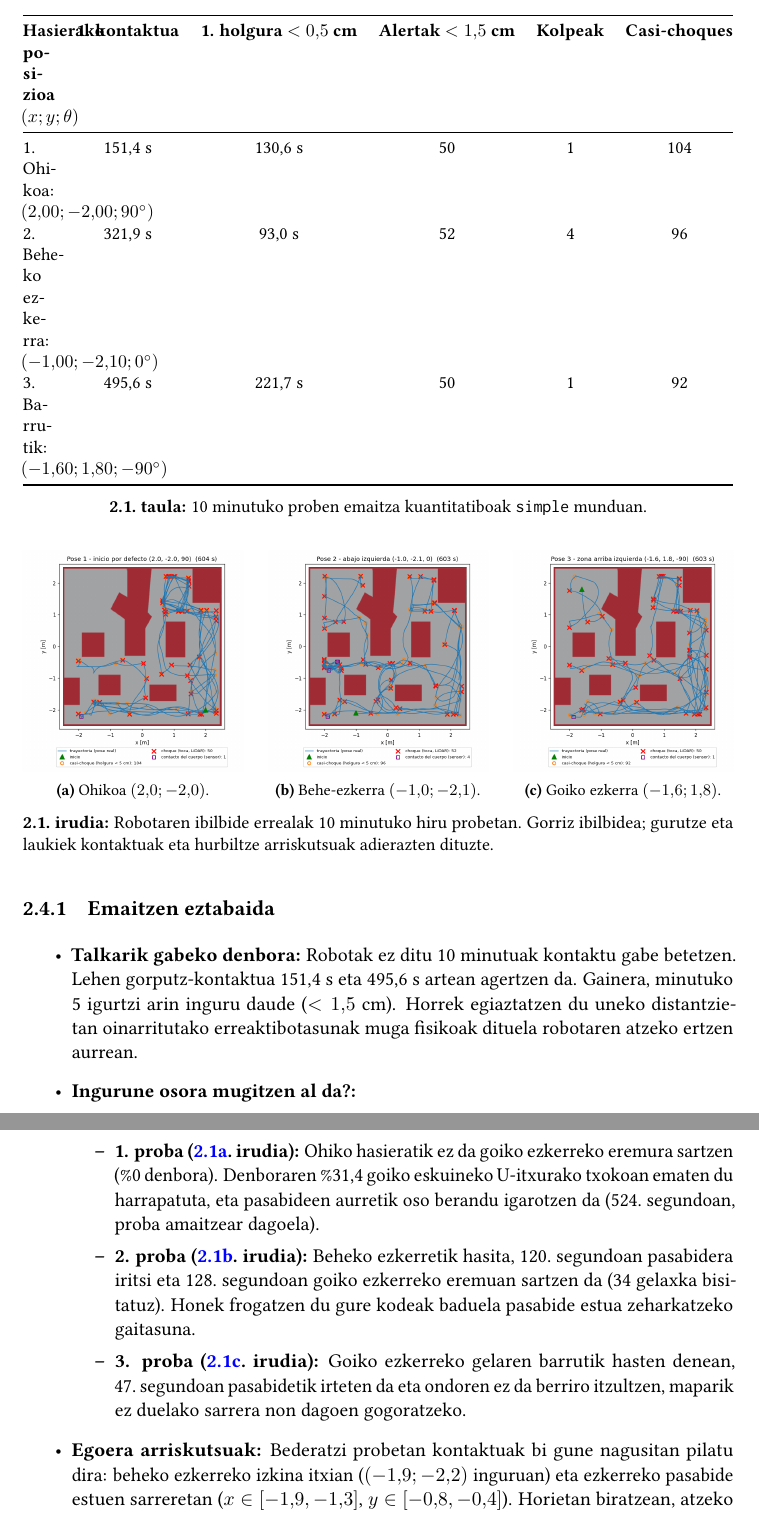
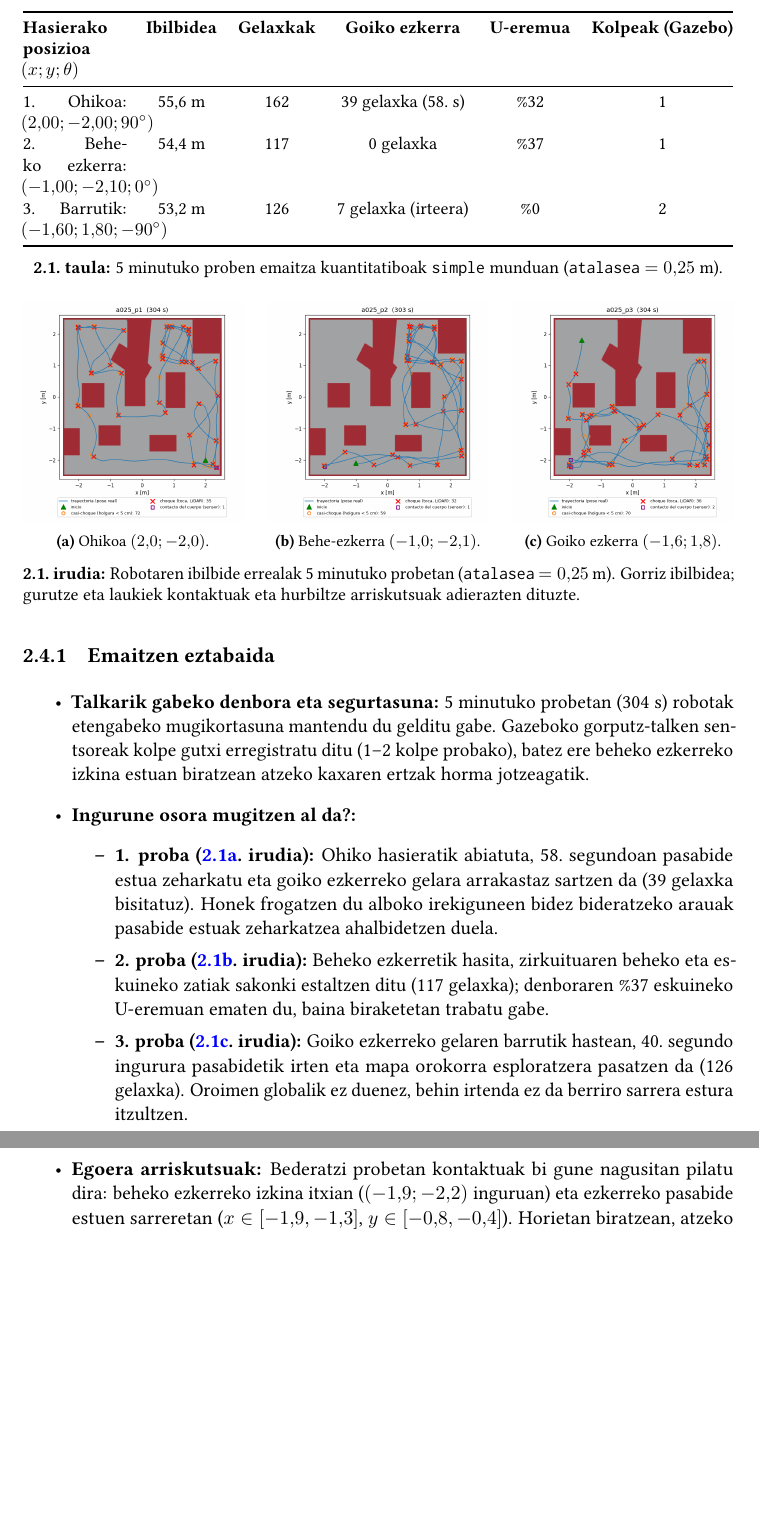
Before and after one commit to eneekoruiz/RKA_Overleaf, a LaTeX book (main.tex, which reads kapituluak/02_oztopoak.tex): two parts of pages 10 and 11 of 21, joined at a grey line, cut at the place of the change, the shorter picture padded with empty space. Compiled offline with pdfLaTeX.

Commit message:
docs: update 5min rwander trajectories and sync text refinements from Google Docs

```diff
--- a/kapituluak/02_oztopoak.tex
+++ b/kapituluak/02_oztopoak.tex
@@ -92,14 +92,14 @@ Enuntziatuak talkarik gabe zenbat denbora iraun dezakeen eta ingurune osora mugi
   \centering\small
   \begin{tabularx}{\textwidth}{@{}Xccccc@{}}
     \toprule
-    \textbf{Hasierako posizioa} $(x; y; \theta)$ & \textbf{1. kontaktua} & \textbf{1. holgura $<0{,}5$~cm} & \textbf{Alertak $<1{,}5$~cm} & \textbf{Kolpeak} & \textbf{Casi-choques} \\
+    \textbf{Hasierako posizioa} $(x; y; \theta)$ & \textbf{Ibilbidea} & \textbf{Gelaxkak} & \textbf{Goiko ezkerra} & \textbf{U-eremua} & \textbf{Kolpeak (Gazebo)} \\
     \midrule
-    1. Ohikoa: $(2{,}00; -2{,}00; 90^\circ)$ & 151,4 s & 130,6 s & 50 & 1 & 104 \\
-    2. Beheko ezkerra: $(-1{,}00; -2{,}10; 0^\circ)$ & 321,9 s & 93,0 s & 52 & 4 & 96 \\
-    3. Barrutik: $(-1{,}60; 1{,}80; -90^\circ)$ & 495,6 s & 221,7 s & 50 & 1 & 92 \\
+    1. Ohikoa: $(2{,}00; -2{,}00; 90^\circ)$ & 55,6 m & 162 & 39 gelaxka (58.~s) & \%32 & 1 \\
+    2. Beheko ezkerra: $(-1{,}00; -2{,}10; 0^\circ)$ & 54,4 m & 117 & 0 gelaxka & \%37 & 1 \\
+    3. Barrutik: $(-1{,}60; 1{,}80; -90^\circ)$ & 53,2 m & 126 & 7 gelaxka (irteera) & \%0 & 2 \\
     \bottomrule
   \end{tabularx}
-  \caption[10 minutuko proben emaitza kuantitatiboak]{10 minutuko proben emaitza kuantitatiboak \texttt{simple}\ munduan.}\label{tab:rwander-10min}
+  \caption[5 minutuko proben emaitza kuantitatiboak]{5 minutuko proben emaitza kuantitatiboak \texttt{simple}\ munduan (\texttt{atalasea} $= 0{,}25$~m).}\label{tab:rwander-5min}
 \end{table}
 
 \begin{figure}[htbp]
@@ -121,18 +121,18 @@ Enuntziatuak talkarik gabe zenbat denbora iraun dezakeen eta ingurune osora mugi
     \caption{Goiko ezkerra $(-1{,}6; 1{,}8)$.}
     \label{fig:traj-p3}
   \end{subfigure}
-  \caption[Robotaren ibilbide errealak 10 minutuko probetan]{Robotaren ibilbide errealak 10 minutuko hiru probetan. Gorriz ibilbidea; gurutze eta laukiek kontaktuak eta hurbiltze arriskutsuak adierazten dituzte.}\label{fig:ibilbideak}
+  \caption[Robotaren ibilbide errealak 5 minutuko probetan]{Robotaren ibilbide errealak 5 minutuko probetan (\texttt{atalasea} $= 0{,}25$~m). Gorriz ibilbidea; gurutze eta laukiek kontaktuak eta hurbiltze arriskutsuak adierazten dituzte.}\label{fig:ibilbideak}
 \end{figure}
 
 \subsection{Emaitzen eztabaida}
 
 \begin{itemize}
-  \item \textbf{Talkarik gabeko denbora:} Robotak ez ditu 10 minutuak kontaktu gabe betetzen. Lehen gorputz-kontaktua 151,4~s eta 495,6~s artean agertzen da. Gainera, minutuko 5 igurtzi arin inguru daude ($< 1{,}5$~cm). Horrek egiaztatzen du uneko distantzietan oinarritutako erreaktibotasunak muga fisikoak dituela robotaren atzeko ertzen aurrean.
+  \item \textbf{Talkarik gabeko denbora eta segurtasuna:} 5 minutuko probetan (304~s) robotak etengabeko mugikortasuna mantendu du gelditu gabe. Gazeboko gorputz-talken sentsoreak kolpe gutxi erregistratu ditu (1--2 kolpe probako), batez ere beheko ezkerreko izkina estuan biratzean atzeko kaxaren ertzak horma jotzeagatik.
   \item \textbf{Ingurune osora mugitzen al da?:}
   \begin{itemize}
-    \item \textbf{1. proba (\ref{fig:traj-p1}.~irudia):} Ohiko hasieratik ez da goiko ezkerreko eremura sartzen (\%0 denbora). Denboraren \%31,4 goiko eskuineko U-itxurako txokoan ematen du harrapatuta, eta pasabideen aurretik oso berandu igarotzen da (524.~segundoan, proba amaitzear dagoela).
-    \item \textbf{2. proba (\ref{fig:traj-p2}.~irudia):} Beheko ezkerretik hasita, 120.~segundoan pasabidera iritsi eta 128.~segundoan goiko ezkerreko eremuan sartzen da (34 gelaxka bisitatuz). Honek frogatzen du gure kodeak baduela pasabide estua zeharkatzeko gaitasuna.
-    \item \textbf{3. proba (\ref{fig:traj-p3}.~irudia):} Goiko ezkerreko gelaren barrutik hasten denean, 47.~segundoan pasabidetik irteten da eta ondoren ez da berriro itzultzen, maparik ez duelako sarrera non dagoen gogoratzeko.
+    \item \textbf{1. proba (\ref{fig:traj-p1}.~irudia):} Ohiko hasieratik abiatuta, 58.~segundoan pasabide estua zeharkatu eta goiko ezkerreko gelara arrakastaz sartzen da (39 gelaxka bisitatuz). Honek frogatzen du alboko irekiguneen bidez bideratzeko arauak pasabide estuak zeharkatzea ahalbidetzen duela.
+    \item \textbf{2. proba (\ref{fig:traj-p2}.~irudia):} Beheko ezkerretik hasita, zirkuituaren beheko eta eskuineko zatiak sakonki estaltzen ditu (117 gelaxka); denboraren \%37 eskuineko U-eremuan ematen du, baina biraketetan trabatu gabe.
+    \item \textbf{3. proba (\ref{fig:traj-p3}.~irudia):} Goiko ezkerreko gelaren barrutik hastean, 40.~segundo ingurura pasabidetik irten eta mapa orokorra esploratzera pasatzen da (126 gelaxka). Oroimen globalik ez duenez, behin irtenda ez da berriro sarrera estura itzultzen.
   \end{itemize}
   \item \textbf{Egoera arriskutsuak:} Bederatzi probetan kontaktuak bi gune nagusitan pilatu dira: beheko ezkerreko izkina itxian ($(-1{,}9; -2{,}2)$ inguruan) eta ezkerreko pasabide estuen sarreretan ($x \in [-1{,}9, -1{,}3]$, $y \in [-0{,}8, -0{,}4]$). Horietan biratzean, atzeko izkinek espazio handiagoa behar dute eta horma jotzen dute.
 \end{itemize}
```
Also changed, not shown: kapituluak/01_sarrera.tex (+2 -2 lines), kapituluak/03_errepidea.tex (+8 -10 lines), irudiak/trayectoria_pose1.png, irudiak/trayectoria_pose2.png, irudiak/trayectoria_pose3.png, kapituluak/02_oztopoak.tex (10 more changed lines).
